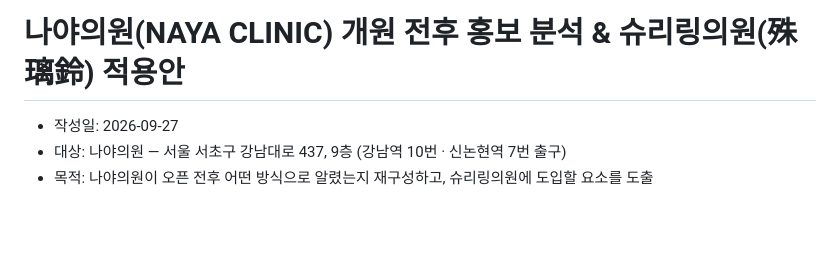
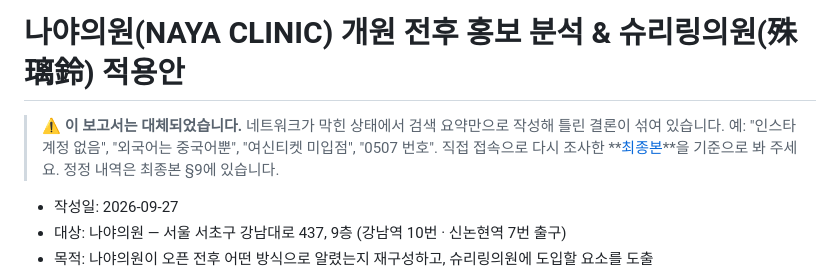
Before and after one commit to k119966-lang/jackjack, a Markdown page: research/2026-09-27_나야의원_홍보분석_슈리링의원_적용안.md, the part around the change. Rendered like a GitHub page; blank space fills up the shorter version.

```diff
--- a/research/2026-09-27_나야의원_홍보분석_슈리링의원_적용안.md
+++ b/research/2026-09-27_나야의원_홍보분석_슈리링의원_적용안.md
@@ -1,4 +1,6 @@
 # 나야의원(NAYA CLINIC) 개원 전후 홍보 분석 & 슈리링의원(殊璃鈴) 적용안
+
+> ⚠️ **이 보고서는 대체되었습니다.** 네트워크가 막힌 상태에서 검색 요약만으로 작성해 틀린 결론이 섞여 있습니다. 예: "인스타 계정 없음", "외국어는 중국어뿐", "여신티켓 미입점", "0507 번호". 직접 접속으로 다시 조사한 **[최종본](./2026-09-27_나야의원_직접조사_최종.md)**을 기준으로 봐 주세요. 정정 내역은 최종본 §9에 있습니다.
 
 - 작성일: 2026-09-27
 - 대상: 나야의원 — 서울 서초구 강남대로 437, 9층 (강남역 10번 · 신논현역 7번 출구)
```
Also changed, not shown: research/2026-09-27_나야의원_SNS·샤오홍슈·침투마케팅_심층조사.md (+2 -0 lines), research/2026-09-27_나야의원_직접조사_최종.md (added, +393 -0 lines).
